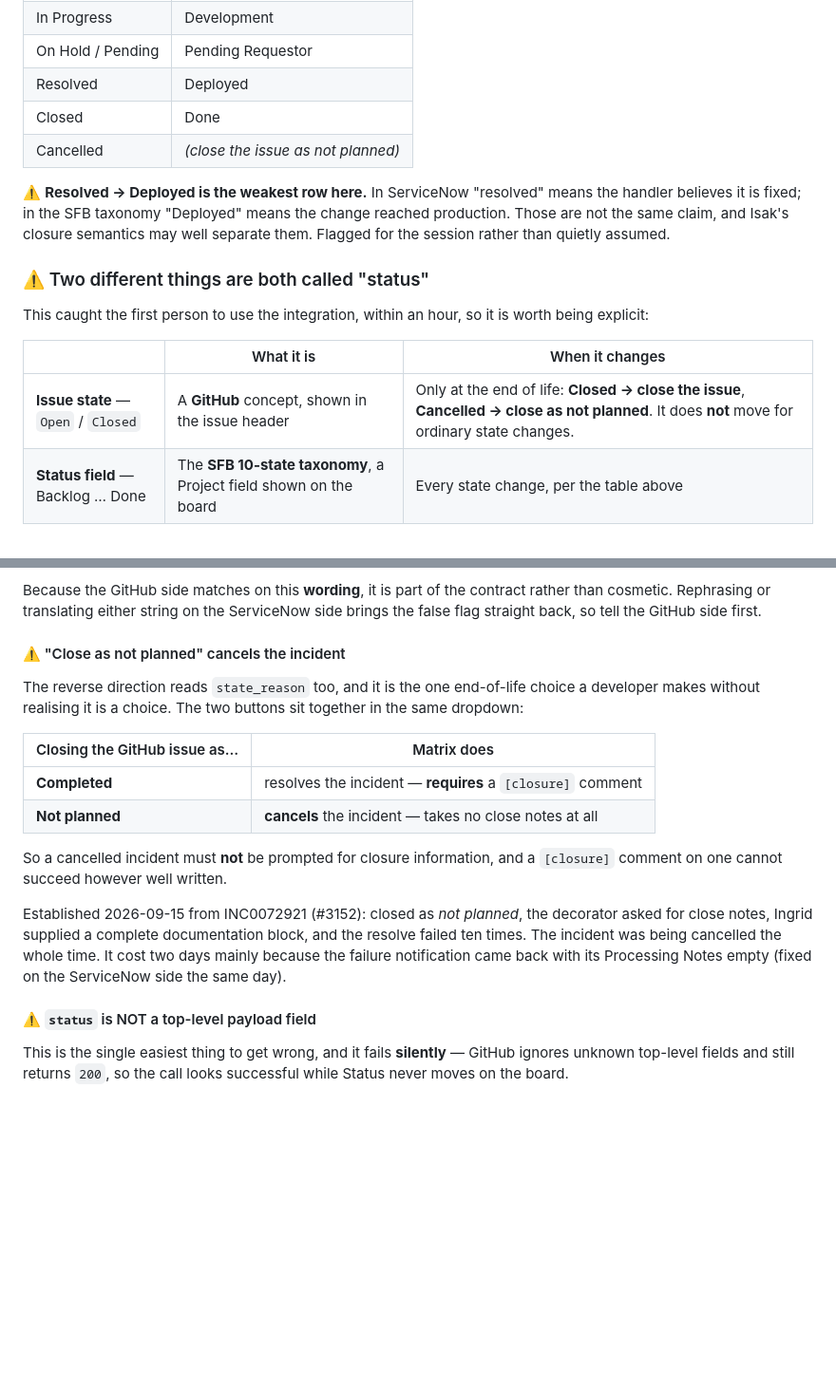
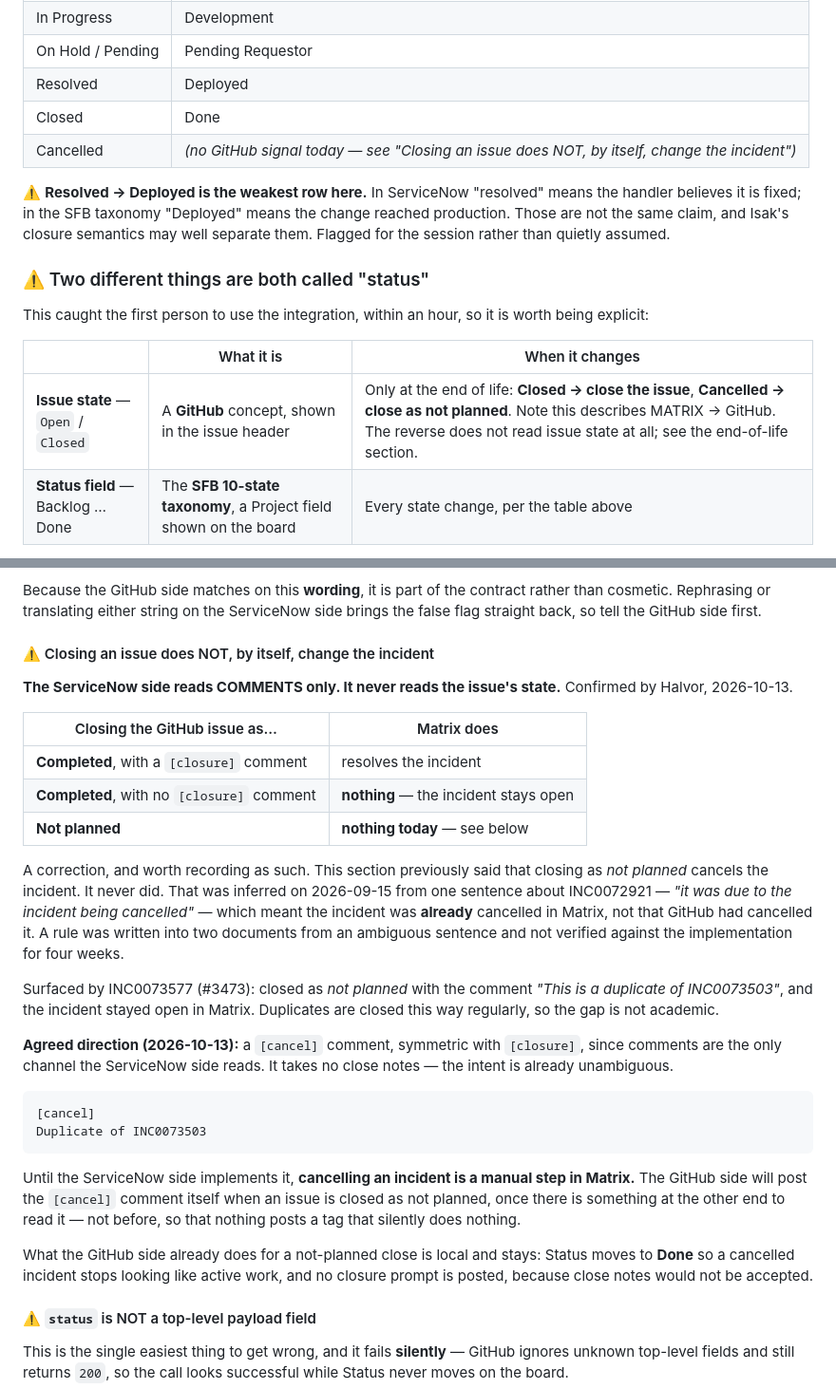
Before and after one commit to carloshumbertoreyesortiz/agentic-sdlc-pilot, a Markdown page: docs/matrix-github-field-mapping.md, 2 parts joined by grey strips. Shown at 95% size. Drawn GitHub-style; blank space fills up the shorter version.

Commit message:
docs(us075): correct a rule that was never implemented (#252)
The contract said closing a GitHub issue as "not planned" cancels the
incident. It never did. The ServiceNow side reads COMMENTS only and
never looks at the issue's state — confirmed by Halvor, 2026-10-13.

The claim was inferred on 2026-09-15 from one sentence about INC0072921,
"it was due to the incident being cancelled", which meant the incident
was ALREADY cancelled in Matrix rather than that GitHub had cancelled it.
A rule went into two documents from an ambiguous sentence and stood
unverified for four weeks, including through a review.

Surfaced by INC0073577 (#3473): closed as not planned with the comment
"This is a duplicate of INC0073503", and the incident stayed open.
Duplicates are closed this way regularly.

Agreed direction: a `[cancel]` comment, symmetric with `[closure]`, since
comments are the only channel that side reads. Until it exists,
cancelling is a manual step in Matrix, and this now says so rather than
promising otherwise.

Co-authored-by: Carlos Humberto Reyes Ortiz <carloshumbertoreyesortiz@users.noreply.github.com>
Co-authored-by: Claude Opus 5 (1M context) <noreply@anthropic.com>

````diff
--- a/docs/matrix-github-field-mapping.md
+++ b/docs/matrix-github-field-mapping.md
@@ -88,7 +88,7 @@ Mapping into the 10-state SFB taxonomy (way-of-work §5, US-063). Status flows *
 | On Hold / Pending | Pending Requestor |
 | Resolved | Deployed |
 | Closed | Done |
-| Cancelled | *(close the issue as not planned)* |
+| Cancelled | *(no GitHub signal today — see "Closing an issue does NOT, by itself, change the incident")* |
 
 ⚠️ **Resolved → Deployed is the weakest row here.** In ServiceNow "resolved" means the handler believes it is fixed; in the SFB taxonomy "Deployed" means the change reached production. Those are not the same claim, and Isak's closure semantics may well separate them. Flagged for the session rather than quietly assumed.
 
@@ -98,7 +98,7 @@ This caught the first person to use the integration, within an hour, so it is wo
 
 | | What it is | When it changes |
 | --- | --- | --- |
-| **Issue state** — `Open` / `Closed` | A **GitHub** concept, shown in the issue header | Only at the end of life: **Closed → close the issue**, **Cancelled → close as not planned**. It does **not** move for ordinary state changes. |
+| **Issue state** — `Open` / `Closed` | A **GitHub** concept, shown in the issue header | Only at the end of life: **Closed → close the issue**, **Cancelled → close as not planned**. Note this describes MATRIX → GitHub. The reverse does not read issue state at all; see the end-of-life section. |
 | **Status field** — Backlog … Done | The **SFB 10-state taxonomy**, a Project field shown on the board | Every state change, per the table above |
 
 An incident moving `New → In Progress` correctly produces a GitHub issue that is **still Open** with its **Status field now `Development`**. That is the system working. Looking at the issue header and seeing "Open" is not evidence the update failed — check the board column.
@@ -314,25 +314,45 @@ Because the GitHub side matches on this **wording**, it is part of the contract
 rather than cosmetic. Rephrasing or translating either string on the ServiceNow
 side brings the false flag straight back, so tell the GitHub side first.
 
-#### ⚠️ "Close as not planned" cancels the incident
+#### ⚠️ Closing an issue does NOT, by itself, change the incident
 
-The reverse direction reads `state_reason` too, and it is the one end-of-life
-choice a developer makes without realising it is a choice. The two buttons sit
-together in the same dropdown:
+**The ServiceNow side reads COMMENTS only. It never reads the issue's state.**
+Confirmed by Halvor, 2026-10-13.
 
 | Closing the GitHub issue as… | Matrix does |
 |---|---|
-| **Completed** | resolves the incident — **requires** a `[closure]` comment |
-| **Not planned** | **cancels** the incident — takes no close notes at all |
+| **Completed**, with a `[closure]` comment | resolves the incident |
+| **Completed**, with no `[closure]` comment | **nothing** — the incident stays open |
+| **Not planned** | **nothing today** — see below |
 
-So a cancelled incident must **not** be prompted for closure information, and a
-`[closure]` comment on one cannot succeed however well written.
+A correction, and worth recording as such. This section previously said that
+closing as *not planned* cancels the incident. It never did. That was inferred
+on 2026-09-15 from one sentence about INC0072921 — *"it was due to the incident
+being cancelled"* — which meant the incident was **already** cancelled in Matrix,
+not that GitHub had cancelled it. A rule was written into two documents from an
+ambiguous sentence and not verified against the implementation for four weeks.
 
-Established 2026-09-15 from INC0072921 (#3152): closed as *not planned*, the
-decorator asked for close notes, Ingrid supplied a complete documentation block,
-and the resolve failed ten times. The incident was being cancelled the whole
-time. It cost two days mainly because the failure notification came back with
-its Processing Notes empty (fixed on the ServiceNow side the same day).
+Surfaced by INC0073577 (#3473): closed as *not planned* with the comment *"This
+is a duplicate of INC0073503"*, and the incident stayed open in Matrix.
+Duplicates are closed this way regularly, so the gap is not academic.
+
+**Agreed direction (2026-10-13):** a `[cancel]` comment, symmetric with
+`[closure]`, since comments are the only channel the ServiceNow side reads. It
+takes no close notes — the intent is already unambiguous.
+
+```
+[cancel]
+Duplicate of INC0073503
+```
+
+Until the ServiceNow side implements it, **cancelling an incident is a manual
+step in Matrix.** The GitHub side will post the `[cancel]` comment itself when an
+issue is closed as not planned, once there is something at the other end to read
+it — not before, so that nothing posts a tag that silently does nothing.
+
+What the GitHub side already does for a not-planned close is local and stays:
+Status moves to **Done** so a cancelled incident stops looking like active work,
+and no closure prompt is posted, because close notes would not be accepted.
 
 #### ⚠️ `status` is NOT a top-level payload field
 
````
